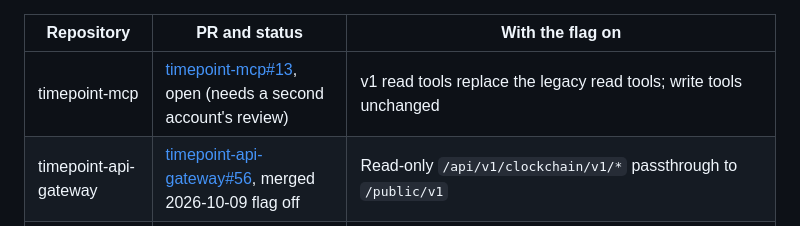
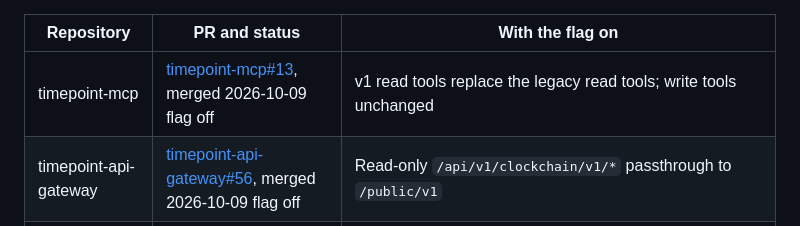
Before and after one commit to timepointai/clockchain, a Markdown page: docs/INTEGRATIONS.md, the part around the change. Drawn GitHub-style.

Commit message:
Record the mcp merge

```diff
--- a/docs/INTEGRATIONS.md
+++ b/docs/INTEGRATIONS.md
@@ -444,7 +444,7 @@ value is `https://timepoint-clockchain-gateway.fly.dev/public/v1`.
 
 | Repository | PR and status | With the flag on |
 |---|---|---|
-| timepoint-mcp | [timepoint-mcp#13](https://github.com/timepointai/timepoint-mcp/pull/13), open (needs a second account's review) | v1 read tools replace the legacy read tools; write tools unchanged |
+| timepoint-mcp | [timepoint-mcp#13](https://github.com/timepointai/timepoint-mcp/pull/13), merged 2026-10-09 flag off | v1 read tools replace the legacy read tools; write tools unchanged |
 | timepoint-api-gateway | [timepoint-api-gateway#56](https://github.com/timepointai/timepoint-api-gateway/pull/56), merged 2026-10-09 flag off | Read-only `/api/v1/clockchain/v1/*` passthrough to `/public/v1` |
 | timepoint-web-app | [timepoint-web-app#345](https://github.com/timepointai/timepoint-web-app/pull/345), merged 2026-10-09 flag off | `/clockchain` lists v1 subjects, and `/clockchain/v1/subjects/{id}` shows one. With the flag off that URL still reaches the legacy handler |
 
```
